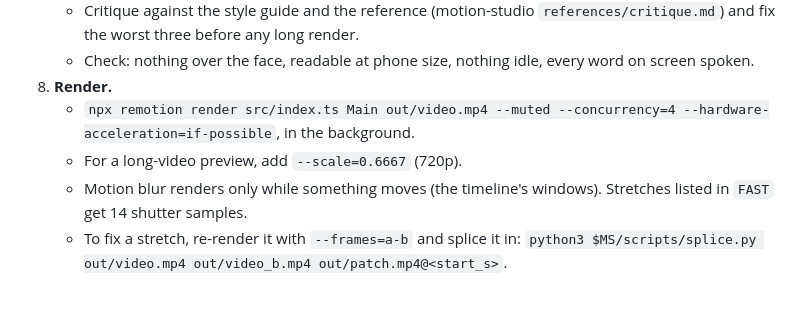
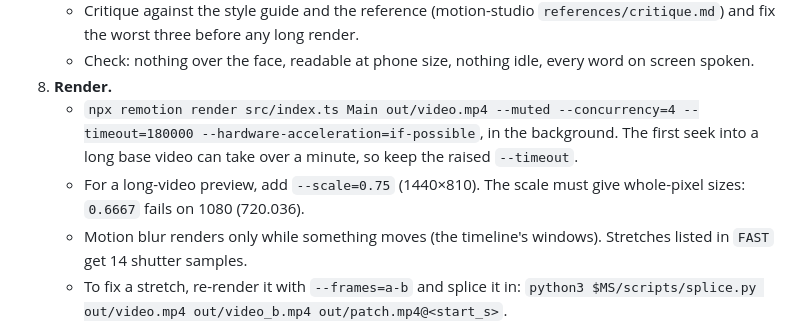
Before and after one commit to witcharon/video-edit-skills, a Markdown page: skills/longform-video-edit/SKILL.md, the part around the change. Drawn GitHub-style; blank space fills up the shorter version.

Commit message:
Fix the long-video preview scale and first-seek timeout
--scale=0.6667 gives 720.036 px on 1080 and Remotion refuses it; 0.75 (1440x810) gives whole pixels. The first seek into a 29-minute base video took ~74 s, so the render needs a raised --timeout.

Co-Authored-By: Claude Opus 5.5 <noreply@anthropic.com>

```diff
--- a/skills/longform-video-edit/SKILL.md
+++ b/skills/longform-video-edit/SKILL.md
@@ -62,8 +62,8 @@ What the video looks like is decided per project in `style_guide.md` (`reference
    - Critique against the style guide and the reference (motion-studio `references/critique.md`) and fix the worst three before any long render.
    - Check: nothing over the face, readable at phone size, nothing idle, every word on screen spoken.
 8. **Render.**
-   - `npx remotion render src/index.ts Main out/video.mp4 --muted --concurrency=4 --hardware-acceleration=if-possible`, in the background.
-   - For a long-video preview, add `--scale=0.6667` (720p).
+   - `npx remotion render src/index.ts Main out/video.mp4 --muted --concurrency=4 --timeout=180000 --hardware-acceleration=if-possible`, in the background. The first seek into a long base video can take over a minute, so keep the raised `--timeout`.
+   - For a long-video preview, add `--scale=0.75` (1440×810). The scale must give whole-pixel sizes: `0.6667` fails on 1080 (720.036).
    - Motion blur renders only while something moves (the timeline's windows). Stretches listed in `FAST` get 14 shutter samples.
    - To fix a stretch, re-render it with `--frames=a-b` and splice it in: `python3 $MS/scripts/splice.py out/video.mp4 out/video_b.mp4 out/patch.mp4@<start_s>`.
 9. **Sound.**
```
Also changed, not shown: README.md (+1 -1 lines), 1 other file.
